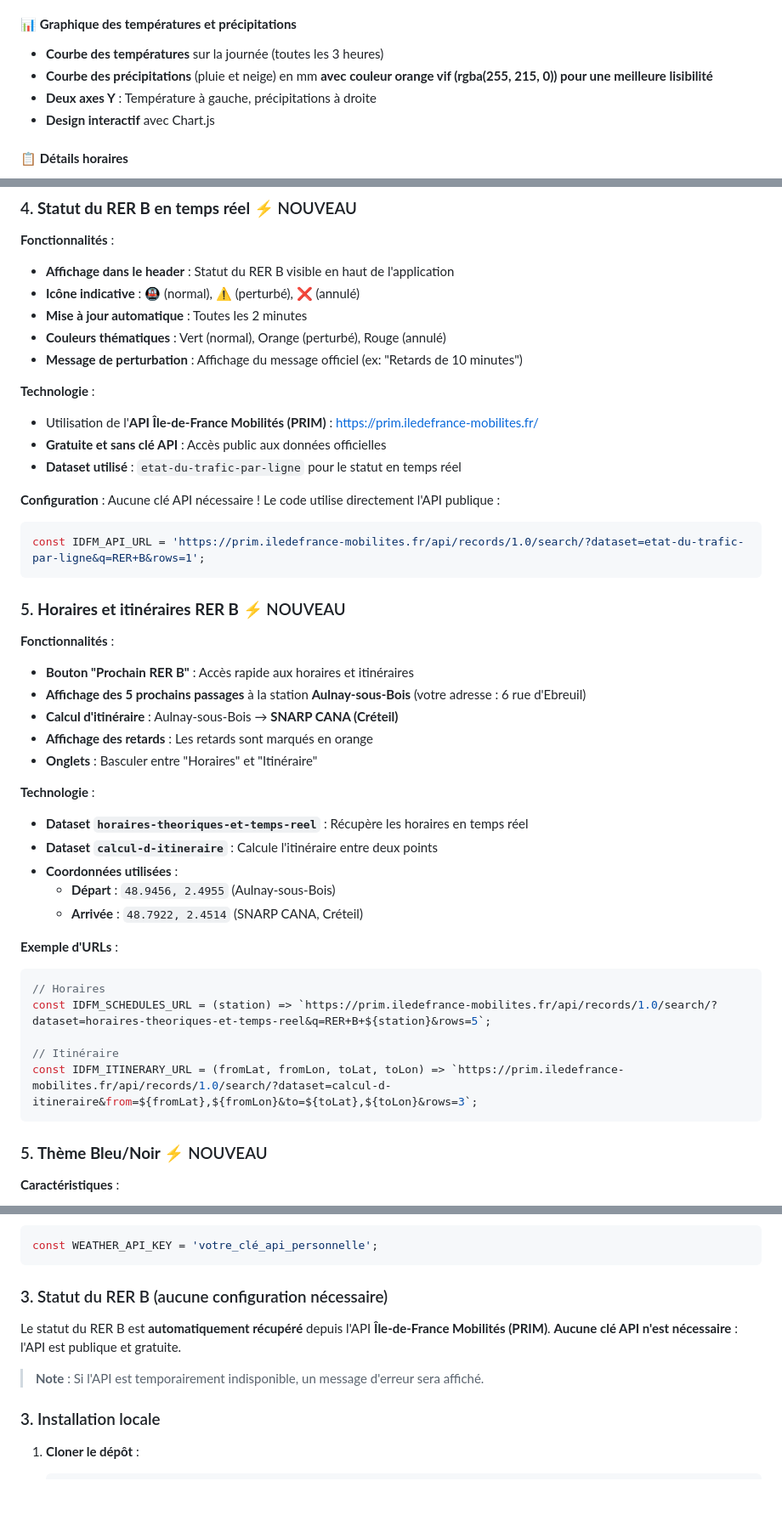
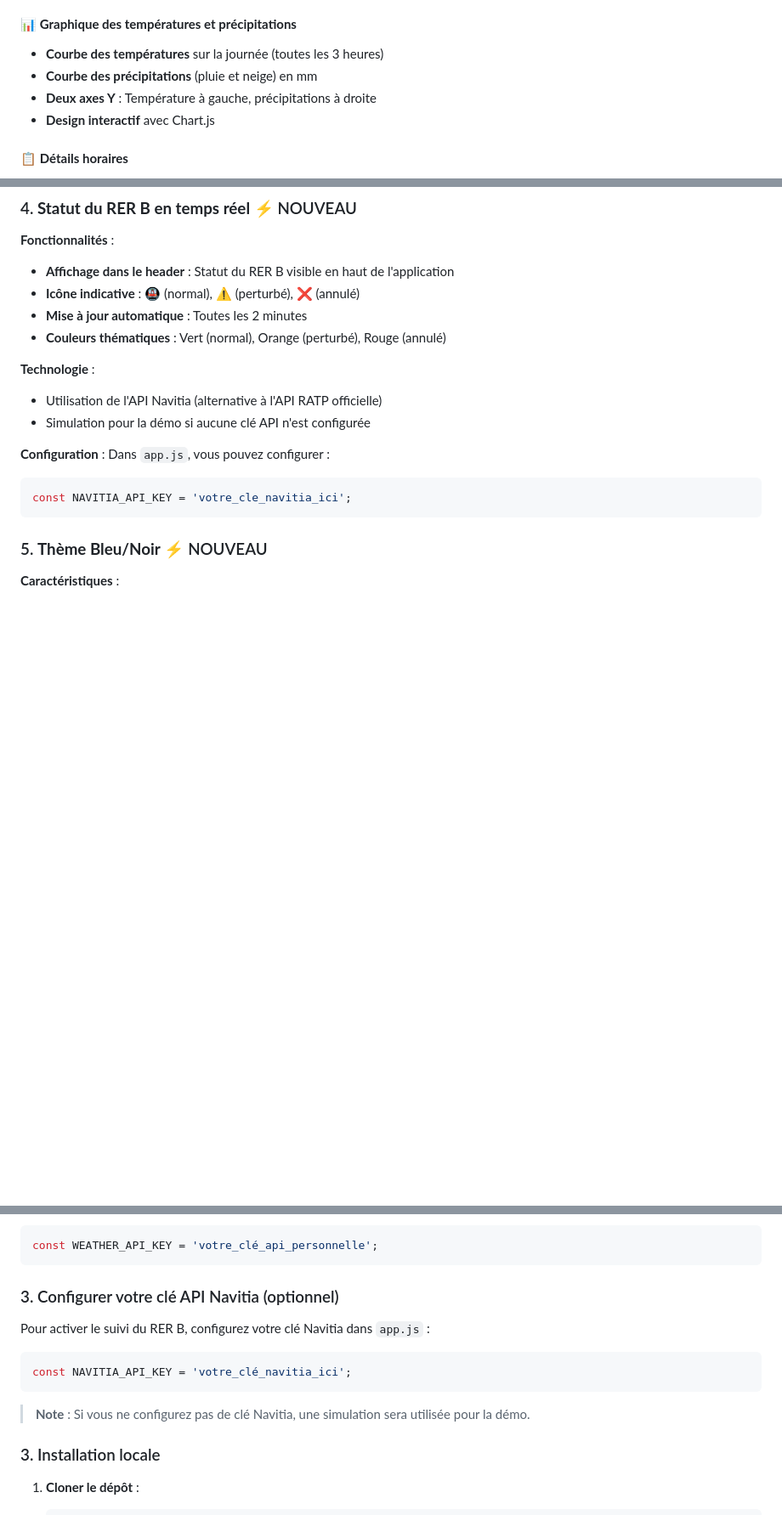
Before and after one commit to thomRoot/Portail_Appli, a Markdown page: README.md, 3 parts joined by grey strips. Shown at 85% size. GitHub-like rendering; blank space fills up the shorter version.

Commit message:
Mise à jour du README.md pour correspondre à la version V1.2
Co-authored-by: thomRoot <thomRoot@users.noreply.github.com>

````diff
--- a/README.md
+++ b/README.md
@@ -34,7 +34,7 @@
 
 #### 📊 **Graphique des températures et précipitations**
 - **Courbe des températures** sur la journée (toutes les 3 heures)
-- **Courbe des précipitations** (pluie et neige) en mm **avec couleur orange vif (rgba(255, 215, 0)) pour une meilleure lisibilité**
+- **Courbe des précipitations** (pluie et neige) en mm
 - **Deux axes Y** : Température à gauche, précipitations à droite
 - **Design interactif** avec Chart.js
 
@@ -63,42 +63,15 @@
 - **Icône indicative** : 🚇 (normal), ⚠️ (perturbé), ❌ (annulé)
 - **Mise à jour automatique** : Toutes les 2 minutes
 - **Couleurs thématiques** : Vert (normal), Orange (perturbé), Rouge (annulé)
-- **Message de perturbation** : Affichage du message officiel (ex: "Retards de 10 minutes")
 
 **Technologie** :
-- Utilisation de l'**API Île-de-France Mobilités (PRIM)** : [https://prim.iledefrance-mobilites.fr/](https://prim.iledefrance-mobilites.fr/)
-- **Gratuite et sans clé API** : Accès public aux données officielles
-- **Dataset utilisé** : `etat-du-trafic-par-ligne` pour le statut en temps réel
+- Utilisation de l'API Navitia (alternative à l'API RATP officielle)
+- Simulation pour la démo si aucune clé API n'est configurée
 
 **Configuration** :
-Aucune clé API nécessaire ! Le code utilise directement l'API publique :
+Dans `app.js`, vous pouvez configurer :
 ```javascript
-const IDFM_API_URL = 'https://prim.iledefrance-mobilites.fr/api/records/1.0/search/?dataset=etat-du-trafic-par-ligne&q=RER+B&rows=1';
-```
-
-### 5. **Horaires et itinéraires RER B** ⚡ NOUVEAU
-
-**Fonctionnalités** :
-- **Bouton "Prochain RER B"** : Accès rapide aux horaires et itinéraires
-- **Affichage des 5 prochains passages** à la station **Aulnay-sous-Bois** (votre adresse : 6 rue d'Ebreuil)
-- **Calcul d'itinéraire** : Aulnay-sous-Bois → **SNARP CANA (Créteil)**
-- **Affichage des retards** : Les retards sont marqués en orange
-- **Onglets** : Basculer entre "Horaires" et "Itinéraire"
-
-**Technologie** :
-- **Dataset `horaires-theoriques-et-temps-reel`** : Récupère les horaires en temps réel
-- **Dataset `calcul-d-itineraire`** : Calcule l'itinéraire entre deux points
-- **Coordonnées utilisées** :
-  - **Départ** : `48.9456, 2.4955` (Aulnay-sous-Bois)
-  - **Arrivée** : `48.7922, 2.4514` (SNARP CANA, Créteil)
-
-**Exemple d'URLs** :
-```javascript
-// Horaires
-const IDFM_SCHEDULES_URL = (station) => `https://prim.iledefrance-mobilites.fr/api/records/1.0/search/?dataset=horaires-theoriques-et-temps-reel&q=RER+B+${station}&rows=5`;
-
-// Itinéraire
-const IDFM_ITINERARY_URL = (fromLat, fromLon, toLat, toLon) => `https://prim.iledefrance-mobilites.fr/api/records/1.0/search/?dataset=calcul-d-itineraire&from=${fromLat},${fromLon}&to=${toLat},${toLon}&rows=3`;
+const NAVITIA_API_KEY = 'votre_cle_navitia_ici';
 ```
 
 ### 5. **Thème Bleu/Noir** ⚡ NOUVEAU
@@ -238,12 +211,14 @@ par :
 const WEATHER_API_KEY = 'votre_clé_api_personnelle';
 ```
 
-### 3. Statut du RER B (aucune configuration nécessaire)
+### 3. Configurer votre clé API Navitia (optionnel)
 
-Le statut du RER B est **automatiquement récupéré** depuis l'API **Île-de-France Mobilités (PRIM)**.
-**Aucune clé API n'est nécessaire** : l'API est publique et gratuite.
+Pour activer le suivi du RER B, configurez votre clé Navitia dans `app.js` :
+```javascript
+const NAVITIA_API_KEY = 'votre_clé_navitia_ici';
+```
 
-> **Note** : Si l'API est temporairement indisponible, un message d'erreur sera affiché.
+> **Note** : Si vous ne configurez pas de clé Navitia, une simulation sera utilisée pour la démo.
 
 ### 3. Installation locale
 
````
Also changed, not shown: other parts of README.md (+1 -1 lines).
